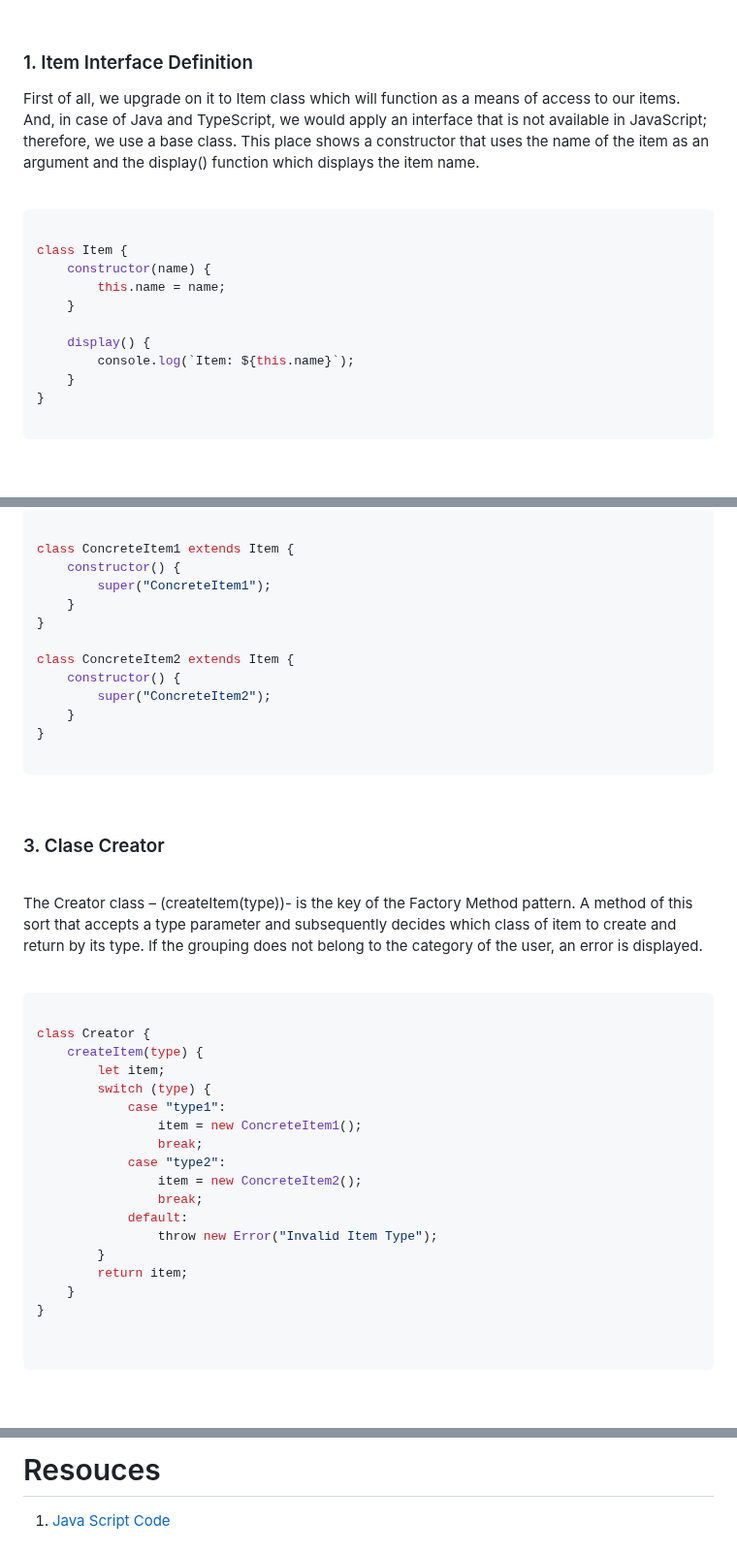
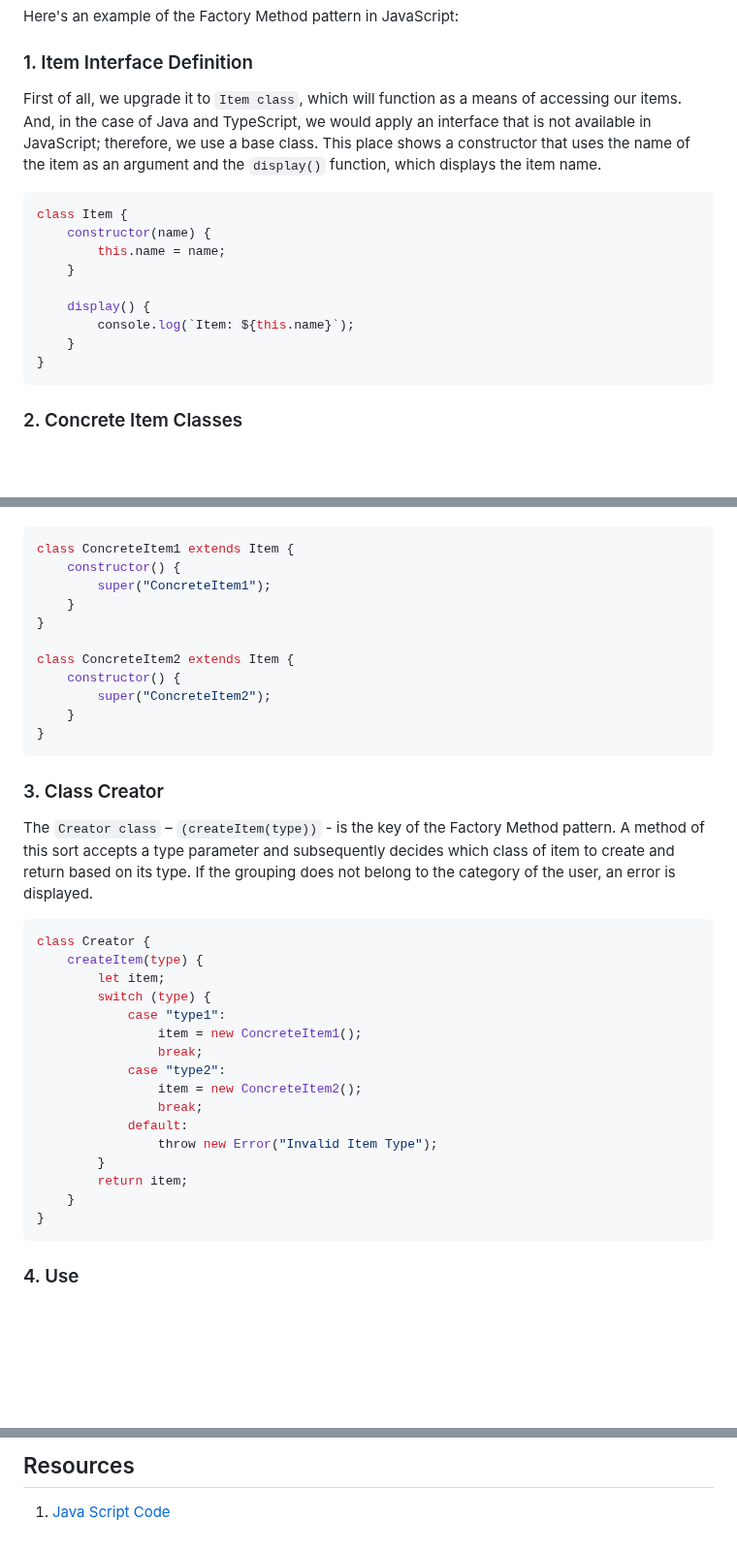
Before and after one commit to nic-dgl104-winter-2024/pattern-library, a Markdown page: patterns/abstract-factory/README.md, 3 parts joined by grey strips. Shown at 97% size. GitHub-like rendering; blank space fills up the shorter version.

Commit message:
Proofread Abstract Factory README
- Remove <br> and extra spacing
- Add a section to follow ## heading hierarchy
- Add inline backticks
- Add missing commas

````diff
--- a/patterns/abstract-factory/README.md
+++ b/patterns/abstract-factory/README.md
@@ -13,11 +10,8 @@ Here's an example of the Factory Method pattern in JavaScript:
 ### 1. Item Interface Definition
 
-First of all, we upgrade on it to Item class which will function as a means of access to our items. And, in case of Java and TypeScript, we would apply an interface that is not available in JavaScript; therefore, we use a base class. This place shows a constructor that uses the name of the item as an argument and the display() function which displays the item name.
-
-<br>
+First of all, we upgrade it to `Item class`, which will function as a means of accessing our items. And, in the case of Java and TypeScript, we would apply an interface that is not available in JavaScript; therefore, we use a base class. This place shows a constructor that uses the name of the item as an argument and the `display()` function, which displays the item name.
 
 ```javascript
-
 class Item {
     constructor(name) {
         this.name = name;
@@ -27,5 +21,4 @@ class Item {
         console.log(`Item: ${this.name}`);
     }
 }
-
 ```
@@ -40,6 +29,5 @@ Then, two subclasses ConcreteItem1 and ConcreteItem2 are derived from the class
 
 ```Javascript
-
 class ConcreteItem1 extends Item {
     constructor() {
         super("ConcreteItem1");
@@ -51,21 +39,13 @@ class ConcreteItem2 extends Item {
         super("ConcreteItem2");
     }
 }
+```
 
-```
-<br>
+### 3. Class Creator
 
-
-### 3. Clase Creator
-
-<br>
-
-The Creator class – (createItem(type))- is the key of the Factory Method pattern. A method of this sort that accepts a type parameter and subsequently decides which class of item to create and return by its type. If the grouping does not belong to the category of the user, an error is displayed.
-
-<br>
+The `Creator class` – `(createItem(type))` - is the key of the Factory Method pattern. A method of this sort accepts a type parameter and subsequently decides which class of item to create and return based on its type. If the grouping does not belong to the category of the user, an error is displayed.
 
 ```Javascript
-
 class Creator {
     createItem(type) {
         let item;
@@ -82,6 +62,4 @@ class Creator {
         return item;
     }
 }
-
-
 ```
@@ -111,5 +83,5 @@ This way of separating the code responsible for making a particular object type
 
-# Resouces
+## Resources
 
 1. [Java Script Code](./abstract-factory.js)
 
````
Also changed, not shown: other parts of patterns/abstract-factory/README.md (+3 -20 lines).
